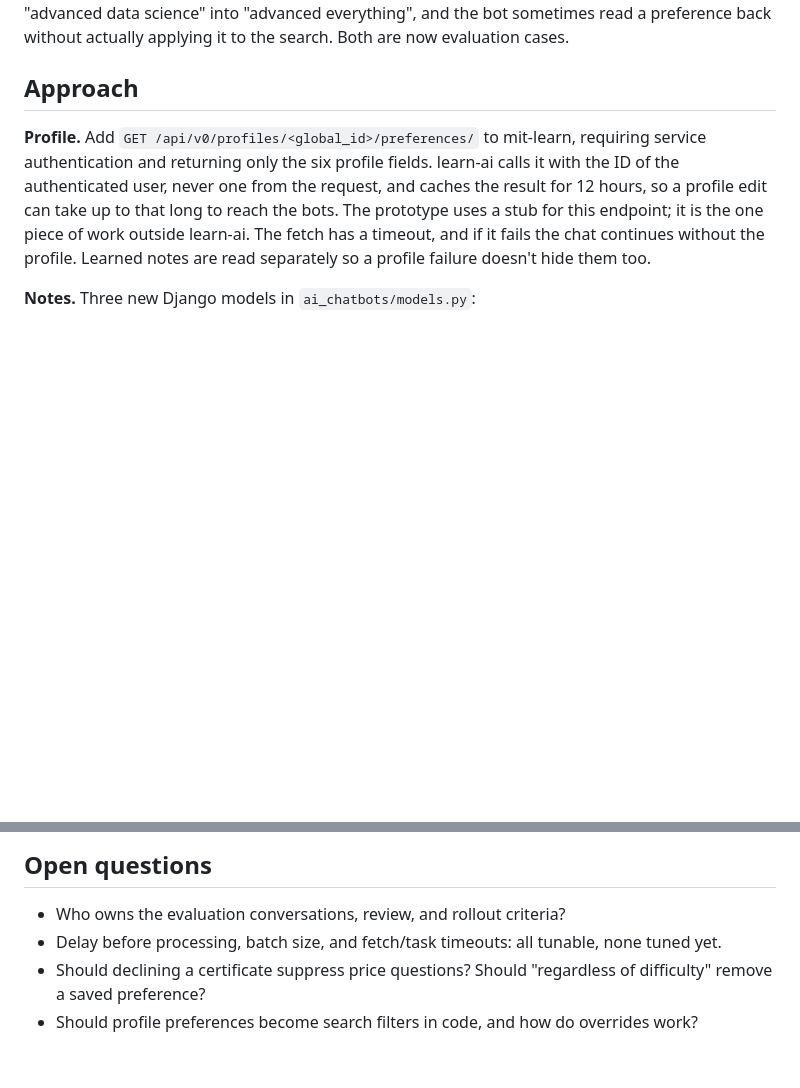
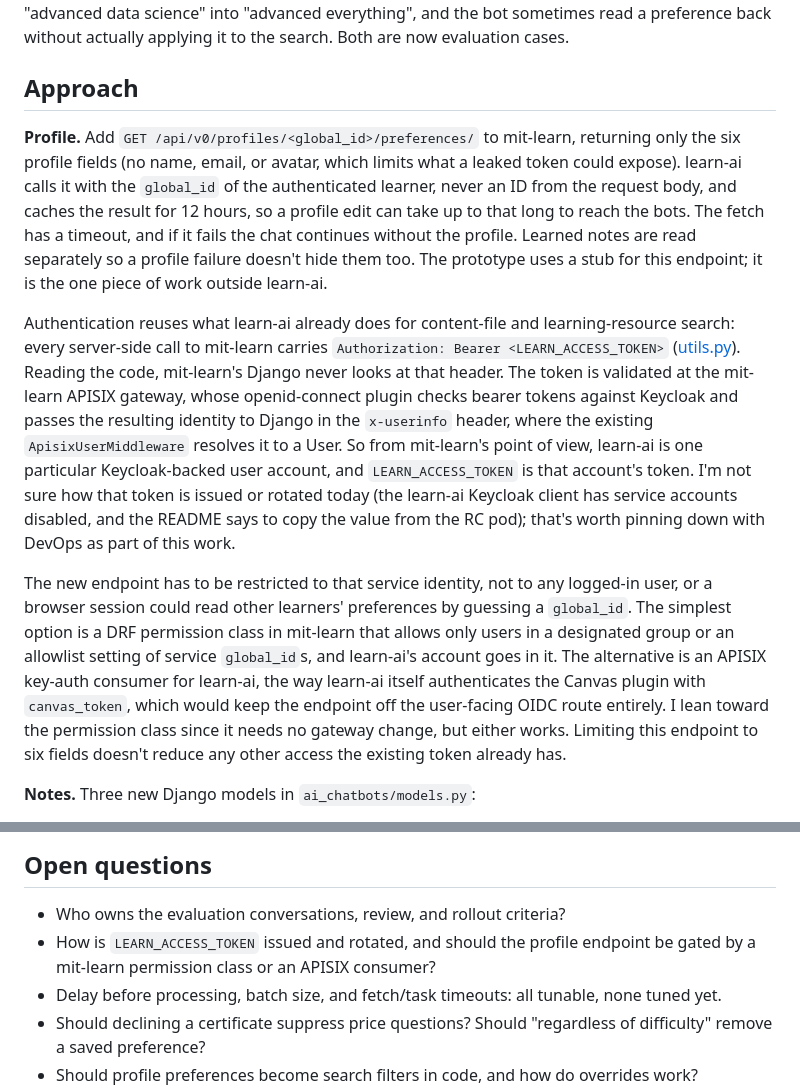
Before and after one commit to mitodl/learn-ai, a Markdown page: docs/rfc-learner-memory-astra.md, 2 parts joined by grey strips. GitHub-like rendering; blank space fills up the shorter version.

Commit message:
docs: explain how the profile preferences fetch is authenticated
Co-Authored-By: Claude Fable 5.1 <noreply@anthropic.com>

```diff
--- a/docs/rfc-learner-memory-astra.md
+++ b/docs/rfc-learner-memory-astra.md
@@ -97,13 +97,36 @@ now evaluation cases.
 
 ## Approach
 
-**Profile.** Add `GET /api/v0/profiles/<global_id>/preferences/` to mit-learn, requiring
-service authentication and returning only the six profile fields. learn-ai calls it with
-the ID of the authenticated user, never one from the request, and caches the result for 12
-hours, so a profile edit can take up to that long to reach the bots. The prototype uses a
-stub for this endpoint; it is the one piece of work outside learn-ai. The fetch has a
-timeout, and if it fails the chat continues without the profile. Learned notes are read
-separately so a profile failure doesn't hide them too.
+**Profile.** Add `GET /api/v0/profiles/<global_id>/preferences/` to mit-learn, returning
+only the six profile fields (no name, email, or avatar, which limits what a leaked token
+could expose). learn-ai calls it with the `global_id` of the authenticated learner, never an
+ID from the request body, and caches the result for 12 hours, so a profile edit can take up
+to that long to reach the bots. The fetch has a timeout, and if it fails the chat continues
+without the profile. Learned notes are read separately so a profile failure doesn't hide
+them too. The prototype uses a stub for this endpoint; it is the one piece of work outside
+learn-ai.
+
+Authentication reuses what learn-ai already does for content-file and learning-resource
+search: every server-side call to mit-learn carries `Authorization: Bearer
+<LEARN_ACCESS_TOKEN>` ([utils.py](../ai_chatbots/utils.py)). Reading the code, mit-learn's
+Django never looks at that header. The token is validated at the mit-learn APISIX gateway,
+whose openid-connect plugin checks bearer tokens against Keycloak and passes the resulting
+identity to Django in the `x-userinfo` header, where the existing `ApisixUserMiddleware`
+resolves it to a User. So from mit-learn's point of view, learn-ai is one particular
+Keycloak-backed user account, and `LEARN_ACCESS_TOKEN` is that account's token. I'm not
+sure how that token is issued or rotated today (the learn-ai Keycloak client has service
+accounts disabled, and the README says to copy the value from the RC pod); that's worth
+pinning down with DevOps as part of this work.
+
+The new endpoint has to be restricted to that service identity, not to any logged-in
+user, or a browser session could read other learners' preferences by guessing a
+`global_id`. The simplest option is a DRF permission class in mit-learn that allows only
+users in a designated group or an allowlist setting of service `global_id`s, and learn-ai's
+account goes in it. The alternative is an APISIX key-auth consumer for learn-ai, the way
+learn-ai itself authenticates the Canvas plugin with `canvas_token`, which would keep the
+endpoint off the user-facing OIDC route entirely. I lean toward the permission class since
+it needs no gateway change, but either works. Limiting this endpoint to six fields doesn't
+reduce any other access the existing token already has.
 
 **Notes.** Three new Django models in `ai_chatbots/models.py`:
 
@@ -280,6 +303,8 @@ should tell us whether they are good enough for v1.
 ## Open questions
 
 - Who owns the evaluation conversations, review, and rollout criteria?
+- How is `LEARN_ACCESS_TOKEN` issued and rotated, and should the profile endpoint be gated
+  by a mit-learn permission class or an APISIX consumer?
 - Delay before processing, batch size, and fetch/task timeouts: all tunable, none tuned yet.
 - Should declining a certificate suppress price questions? Should "regardless of
   difficulty" remove a saved preference?
```
